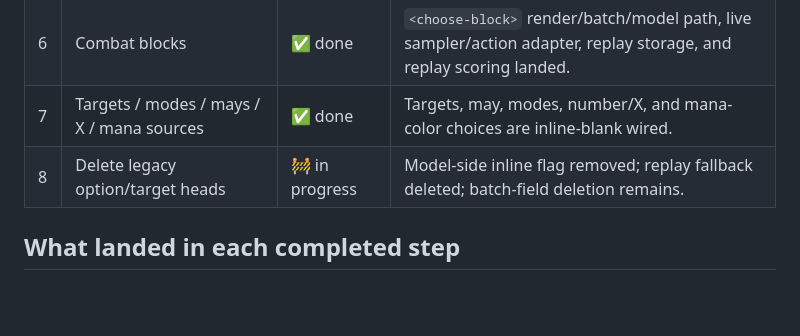
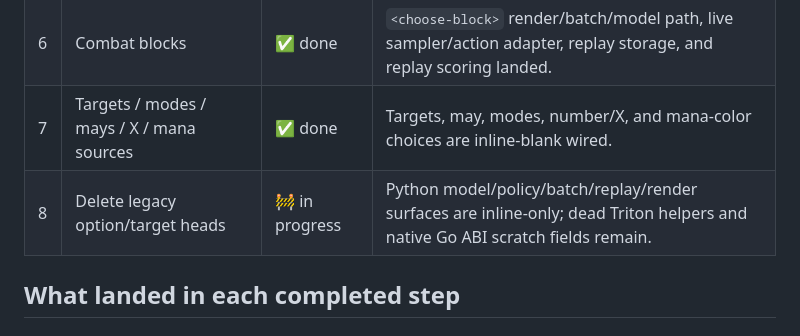
Before and after one commit to phulin/magic-ai, a Markdown page: docs/text_encoder_inline_blanks_status.md, the part around the change. Rendered like a GitHub page; blank space fills up the shorter version.

Commit message:
docs: update inline blank step 8 status

```diff
--- a/docs/text_encoder_inline_blanks_status.md
+++ b/docs/text_encoder_inline_blanks_status.md
@@ -24,7 +24,7 @@ the eight-step migration. Update at every step boundary.
 | 5 | BC parity gate (priority-only)             | 🚧 harnessed  | Loss/accuracy utilities and fixed-trace parity CLI landed; real trace gate still pending. |
 | 6 | Combat blocks                               | ✅ done       | `<choose-block>` render/batch/model path, live sampler/action adapter, replay storage, and replay scoring landed. |
 | 7 | Targets / modes / mays / X / mana sources  | ✅ done       | Targets, may, modes, number/X, and mana-color choices are inline-blank wired. |
-| 8 | Delete legacy option/target heads          | 🚧 in progress | Model-side inline flag removed; replay fallback deleted; batch-field deletion remains. |
+| 8 | Delete legacy option/target heads          | 🚧 in progress | Python model/policy/batch/replay/render surfaces are inline-only; dead Triton helpers and native Go ABI scratch fields remain. |
 
 ## What landed in each completed step
 
```
